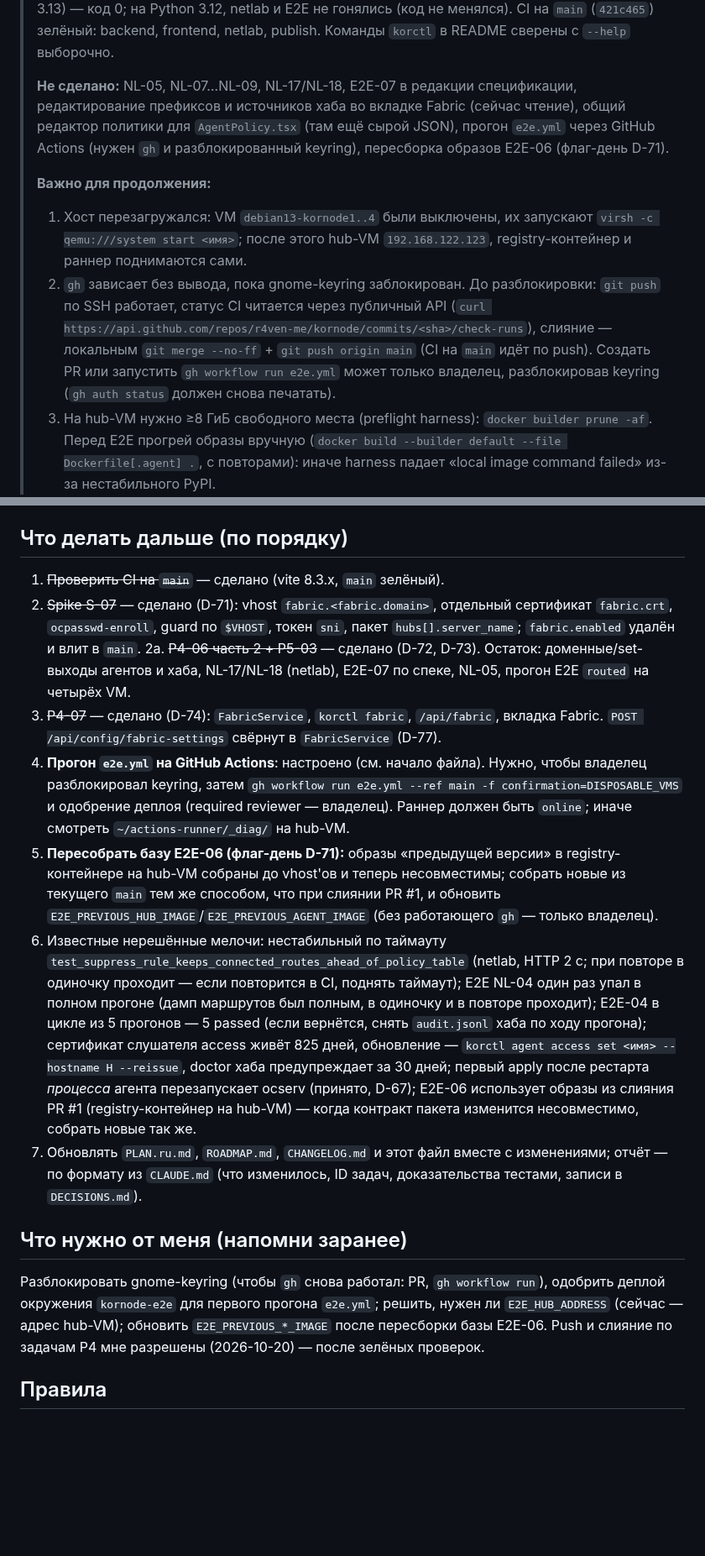
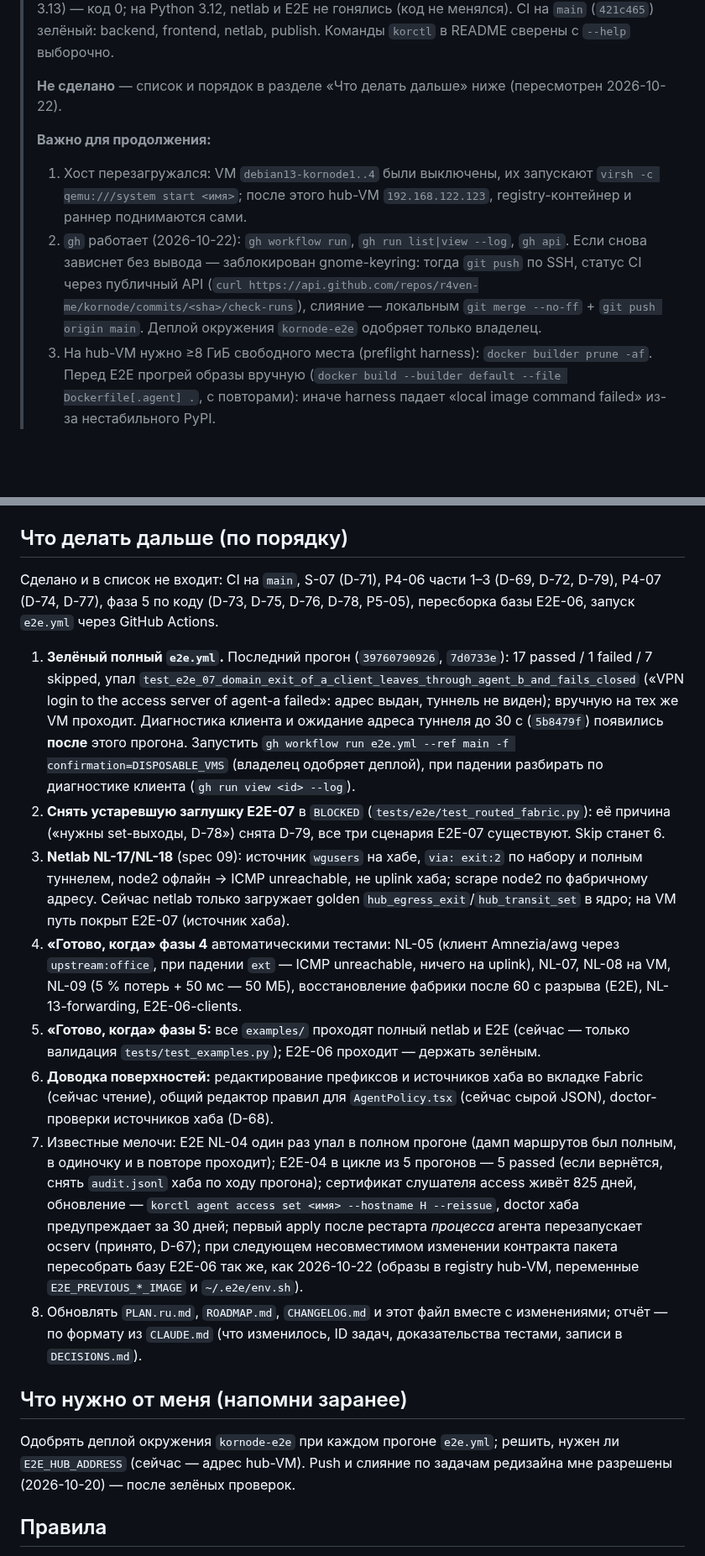
Before and after one commit to r4ven-me/kornode, a Markdown page: docs/redesign/NEXT_SESSION.md, 2 parts joined by grey strips. Shown at 84% size. Drawn GitHub-style; blank space fills up the shorter version.

Commit message:
docs: PLAN and NEXT_SESSION — next steps revised after the seventh session
Co-Authored-By: Claude Opus 5.5 <noreply@anthropic.com>

```diff
--- a/docs/redesign/NEXT_SESSION.md
+++ b/docs/redesign/NEXT_SESSION.md
@@ -33,15 +33,15 @@
 > Python 3.12, netlab и E2E не гонялись (код не менялся). CI на `main` (`421c465`) зелёный: backend, frontend,
 > netlab, publish. Команды `korctl` в README сверены с `--help` выборочно.
 >
-> **Не сделано:** NL-05, NL-07…NL-09, NL-17/NL-18, E2E-07 в редакции спецификации, редактирование префиксов и источников хаба во вкладке Fabric (сейчас чтение), общий редактор политики для `AgentPolicy.tsx` (там ещё сырой JSON), прогон `e2e.yml` через GitHub Actions (нужен `gh` и разблокированный keyring), пересборка образов E2E-06 (флаг-день D-71).
+> **Не сделано** — список и порядок в разделе «Что делать дальше» ниже (пересмотрен 2026-10-22).
 >
 > **Важно для продолжения:**
 > 1. Хост перезагружался: VM `debian13-kornode1..4` были выключены, их запускают `virsh -c qemu:///system start
 >    <имя>`; после этого hub-VM `192.168.122.123`, registry-контейнер и раннер поднимаются сами.
-> 2. `gh` зависает без вывода, пока gnome-keyring заблокирован. До разблокировки: `git push` по SSH работает,
->    статус CI читается через публичный API (`curl https://api.github.com/repos/r4ven-me/kornode/commits/<sha>/check-runs`),
->    слияние — локальным `git merge --no-ff` + `git push origin main` (CI на `main` идёт по push). Создать PR или
->    запустить `gh workflow run e2e.yml` может только владелец, разблокировав keyring (`gh auth status` должен снова печатать).
+> 2. `gh` работает (2026-10-22): `gh workflow run`, `gh run list|view --log`, `gh api`. Если снова зависнет без вывода —
+>    заблокирован gnome-keyring: тогда `git push` по SSH, статус CI через публичный API
+>    (`curl https://api.github.com/repos/r4ven-me/kornode/commits/<sha>/check-runs`), слияние — локальным
+>    `git merge --no-ff` + `git push origin main`. Деплой окружения `kornode-e2e` одобряет только владелец.
 > 3. На hub-VM нужно ≥8 ГиБ свободного места (preflight harness): `docker builder prune -af`. Перед E2E прогрей
 >    образы вручную (`docker build --builder default --file Dockerfile[.agent] .`, с повторами): иначе harness
 >    падает «local image command failed» из-за нестабильного PyPI.
@@ -172,32 +173,39 @@
 - Вывод harness намеренно скрыт (`output withheld`). Для разбора сетевых падений используй `net_dump`.
 
 ## Что делать дальше (по порядку)
-1. ~~Проверить CI на `main`~~ — сделано (vite 8.3.x, `main` зелёный).
-2. ~~Spike S-07~~ — сделано (D-71): vhost `fabric.<fabric.domain>`, отдельный сертификат `fabric.crt`, `ocpasswd-enroll`,
-   guard по `$VHOST`, токен `sni`, пакет `hubs[].server_name`; `fabric.enabled` удалён и влит в `main`.
-2a. ~~P4-06 часть 2 + P5-03~~ — сделано (D-72, D-73). Остаток: доменные/set-выходы агентов и хаба, NL-17/NL-18 (netlab),
-   E2E-07 по спеке, NL-05, прогон E2E `routed` на четырёх VM.
-3. ~~P4-07~~ — сделано (D-74): `FabricService`, `korctl fabric`, `/api/fabric`, вкладка Fabric. `POST /api/config/fabric-settings` свёрнут в `FabricService` (D-77).
-4. **Прогон `e2e.yml` на GitHub Actions**: настроено (см. начало файла). Нужно, чтобы владелец разблокировал keyring, затем
-   `gh workflow run e2e.yml --ref main -f confirmation=DISPOSABLE_VMS` и одобрение деплоя (required reviewer — владелец).
-   Раннер должен быть `online`; иначе смотреть `~/actions-runner/_diag/` на hub-VM.
-5. **Пересобрать базу E2E-06 (флаг-день D-71):** образы «предыдущей версии» в registry-контейнере на hub-VM собраны до
-   vhost'ов и теперь несовместимы; собрать новые из текущего `main` тем же способом, что при слиянии PR #1, и обновить
-   `E2E_PREVIOUS_HUB_IMAGE`/`E2E_PREVIOUS_AGENT_IMAGE` (без работающего `gh` — только владелец).
-6. Известные нерешённые мелочи: нестабильный по таймауту `test_suppress_rule_keeps_connected_routes_ahead_of_policy_table`
-   (netlab, HTTP 2 с; при повторе в одиночку проходит — если повторится в CI, поднять таймаут); E2E NL-04 один раз упал в полном прогоне (дамп маршрутов был полным, в одиночку и в
-   повторе проходит); E2E-04 в цикле из 5 прогонов — 5 passed (если вернётся, снять `audit.jsonl` хаба по ходу
-   прогона); сертификат слушателя access живёт 825 дней, обновление — `korctl agent access set <имя> --hostname H
-   --reissue`, doctor хаба предупреждает за 30 дней; первый apply после рестарта *процесса* агента перезапускает ocserv
-   (принято, D-67); E2E-06 использует образы из слияния PR #1 (registry-контейнер на hub-VM) — когда контракт пакета
-   изменится несовместимо, собрать новые так же.
-7. Обновлять `PLAN.ru.md`, `ROADMAP.md`, `CHANGELOG.md` и этот файл вместе с изменениями; отчёт — по формату
+Сделано и в список не входит: CI на `main`, S-07 (D-71), P4-06 части 1–3 (D-69, D-72, D-79), P4-07 (D-74, D-77), фаза 5
+по коду (D-73, D-75, D-76, D-78, P5-05), пересборка базы E2E-06, запуск `e2e.yml` через GitHub Actions.
+
+1. **Зелёный полный `e2e.yml`.** Последний прогон (`39760790926`, `7d0733e`): 17 passed / 1 failed / 7 skipped, упал
+   `test_e2e_07_domain_exit_of_a_client_leaves_through_agent_b_and_fails_closed` («VPN login to the access server of
+   agent-a failed»: адрес выдан, туннель не виден); вручную на тех же VM проходит. Диагностика клиента и ожидание
+   адреса туннеля до 30 с (`5b8479f`) появились **после** этого прогона. Запустить `gh workflow run e2e.yml --ref main
+   -f confirmation=DISPOSABLE_VMS` (владелец одобряет деплой), при падении разбирать по диагностике клиента
+   (`gh run view <id> --log`).
+2. **Снять устаревшую заглушку E2E-07** в `BLOCKED` (`tests/e2e/test_routed_fabric.py`): её причина («нужны
+   set-выходы, D-78») снята D-79, все три сценария E2E-07 существуют. Skip станет 6.
+3. **Netlab NL-17/NL-18** (spec 09): источник `wgusers` на хабе, `via: exit:2` по набору и полным туннелем, node2
+   офлайн → ICMP unreachable, не uplink хаба; scrape node2 по фабричному адресу. Сейчас netlab только загружает
+   golden `hub_egress_exit`/`hub_transit_set` в ядро; на VM путь покрыт E2E-07 (источник хаба).
+4. **«Готово, когда» фазы 4** автоматическими тестами: NL-05 (клиент Amnezia/awg через `upstream:office`, при
+   падении `ext` — ICMP unreachable, ничего на uplink), NL-07, NL-08 на VM, NL-09 (5 % потерь + 50 мс — 50 МБ),
+   восстановление фабрики после 60 с разрыва (E2E), NL-13-forwarding, E2E-06-clients.
+5. **«Готово, когда» фазы 5:** все `examples/` проходят полный netlab и E2E (сейчас — только валидация
+   `tests/test_examples.py`); E2E-06 проходит — держать зелёным.
+6. **Доводка поверхностей:** редактирование префиксов и источников хаба во вкладке Fabric (сейчас чтение), общий
+   редактор правил для `AgentPolicy.tsx` (сейчас сырой JSON), doctor-проверки источников хаба (D-68).
+7. Известные мелочи: E2E NL-04 один раз упал в полном прогоне (дамп маршрутов был полным, в одиночку и в повторе
+   проходит); E2E-04 в цикле из 5 прогонов — 5 passed (если вернётся, снять `audit.jsonl` хаба по ходу прогона);
+   сертификат слушателя access живёт 825 дней, обновление — `korctl agent access set <имя> --hostname H --reissue`,
+   doctor хаба предупреждает за 30 дней; первый apply после рестарта *процесса* агента перезапускает ocserv (принято,
+   D-67); при следующем несовместимом изменении контракта пакета пересобрать базу E2E-06 так же, как 2026-10-22
+   (образы в registry hub-VM, переменные `E2E_PREVIOUS_*_IMAGE` и `~/.e2e/env.sh`).
+8. Обновлять `PLAN.ru.md`, `ROADMAP.md`, `CHANGELOG.md` и этот файл вместе с изменениями; отчёт — по формату
    из `CLAUDE.md` (что изменилось, ID задач, доказательства тестами, записи в `DECISIONS.md`).
 
 ## Что нужно от меня (напомни заранее)
-Разблокировать gnome-keyring (чтобы `gh` снова работал: PR, `gh workflow run`), одобрить деплой окружения
-`kornode-e2e` для первого прогона `e2e.yml`; решить, нужен ли `E2E_HUB_ADDRESS` (сейчас — адрес hub-VM); обновить `E2E_PREVIOUS_*_IMAGE` после пересборки базы E2E-06. Push и слияние
-по задачам P4 мне разрешены (2026-10-20) — после зелёных проверок.
+Одобрять деплой окружения `kornode-e2e` при каждом прогоне `e2e.yml`; решить, нужен ли `E2E_HUB_ADDRESS` (сейчас — адрес
+hub-VM). Push и слияние по задачам редизайна мне разрешены (2026-10-20) — после зелёных проверок.
 
 ## Правила
 Каждая задача — по `CLAUDE.md`: spec → тесты → код → docs → `make lint typecheck test render parity` → netlab. Тесты не ослаблять; если
```
Also changed, not shown: other parts of docs/redesign/NEXT_SESSION.md (+12 -11 lines), docs/redesign/PLAN.ru.md (+41 -38 lines).
